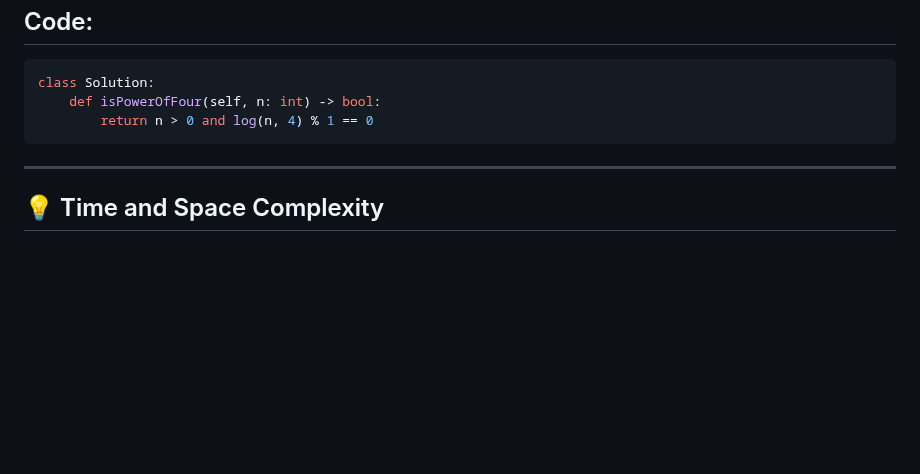
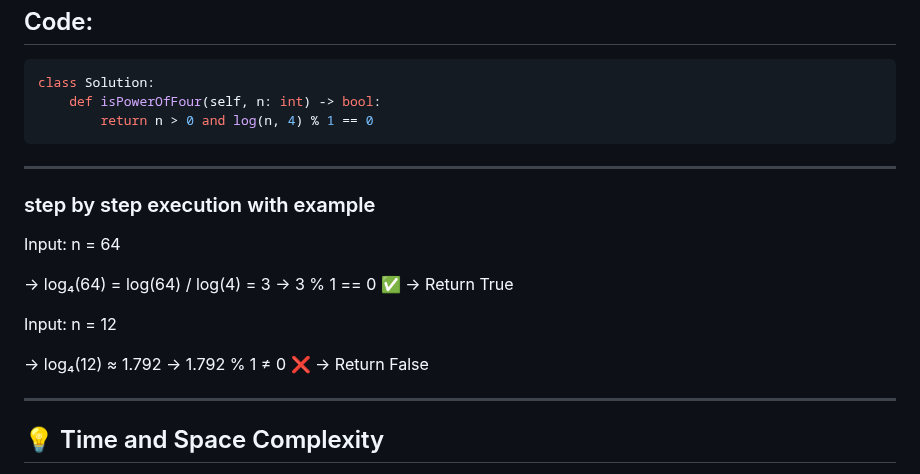
Before and after one commit to aimldinesh/data-science-coding-log, a Markdown page: 2025-09-28/power_of_four.md, the part around the change. Rendered like a GitHub page; blank space fills up the shorter version.

````diff
--- a/2025-09-28/power_of_four.md
+++ b/2025-09-28/power_of_four.md
@@ -187,6 +187,22 @@ class Solution:
         return n > 0 and log(n, 4) % 1 == 0
 ```
 ---
+### step by step execution with example
+
+Input: n = 64
+
+→ log₄(64) = log(64) / log(4) = 3
+→ 3 % 1 == 0 ✅
+→ Return True
+
+Input: n = 12
+
+→ log₄(12) ≈ 1.792
+→ 1.792 % 1 ≠ 0 ❌
+→ Return False
+
+---
+
 ## 💡 Time and Space Complexity
 - **Time**: O(1)
 - **Space**: O(1)
````
